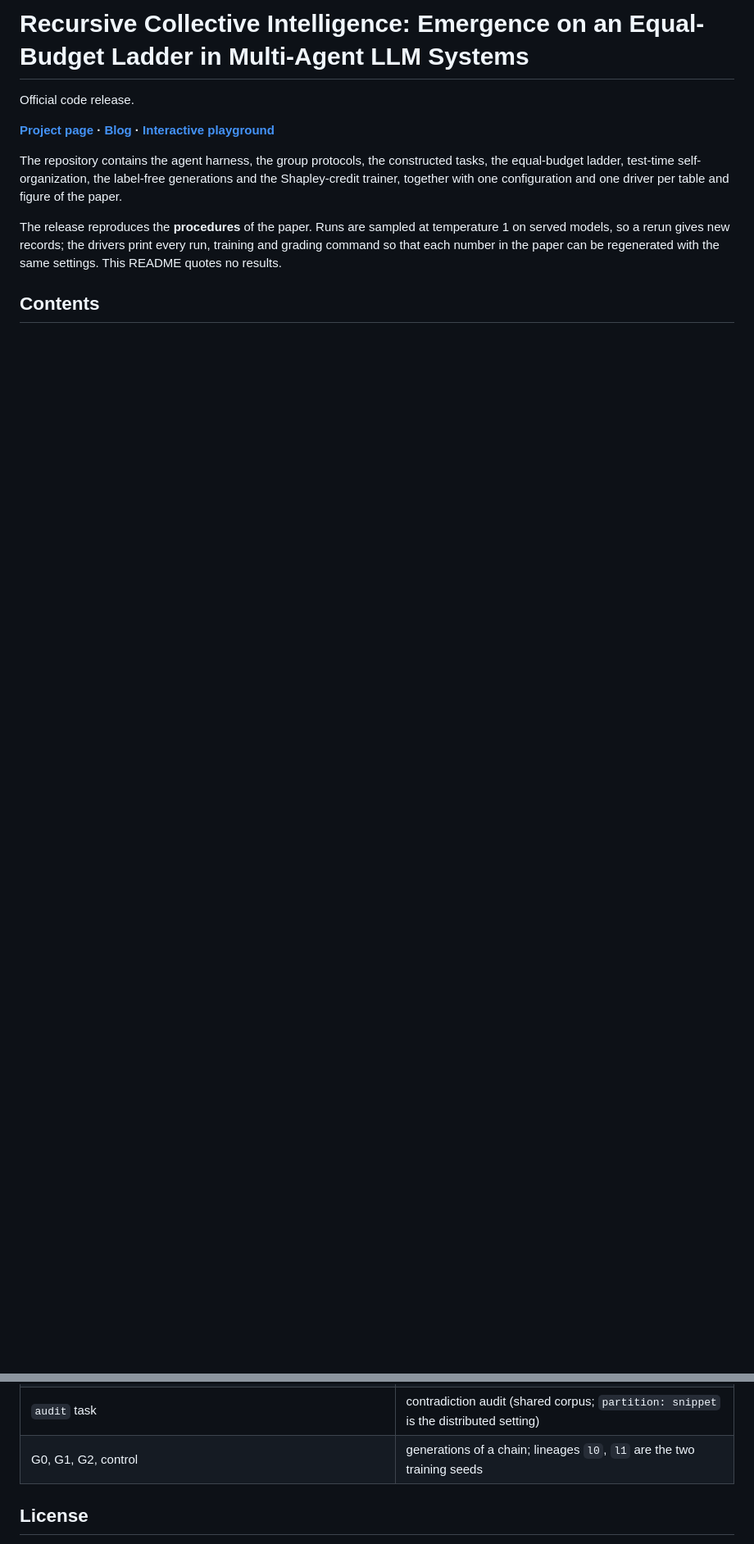
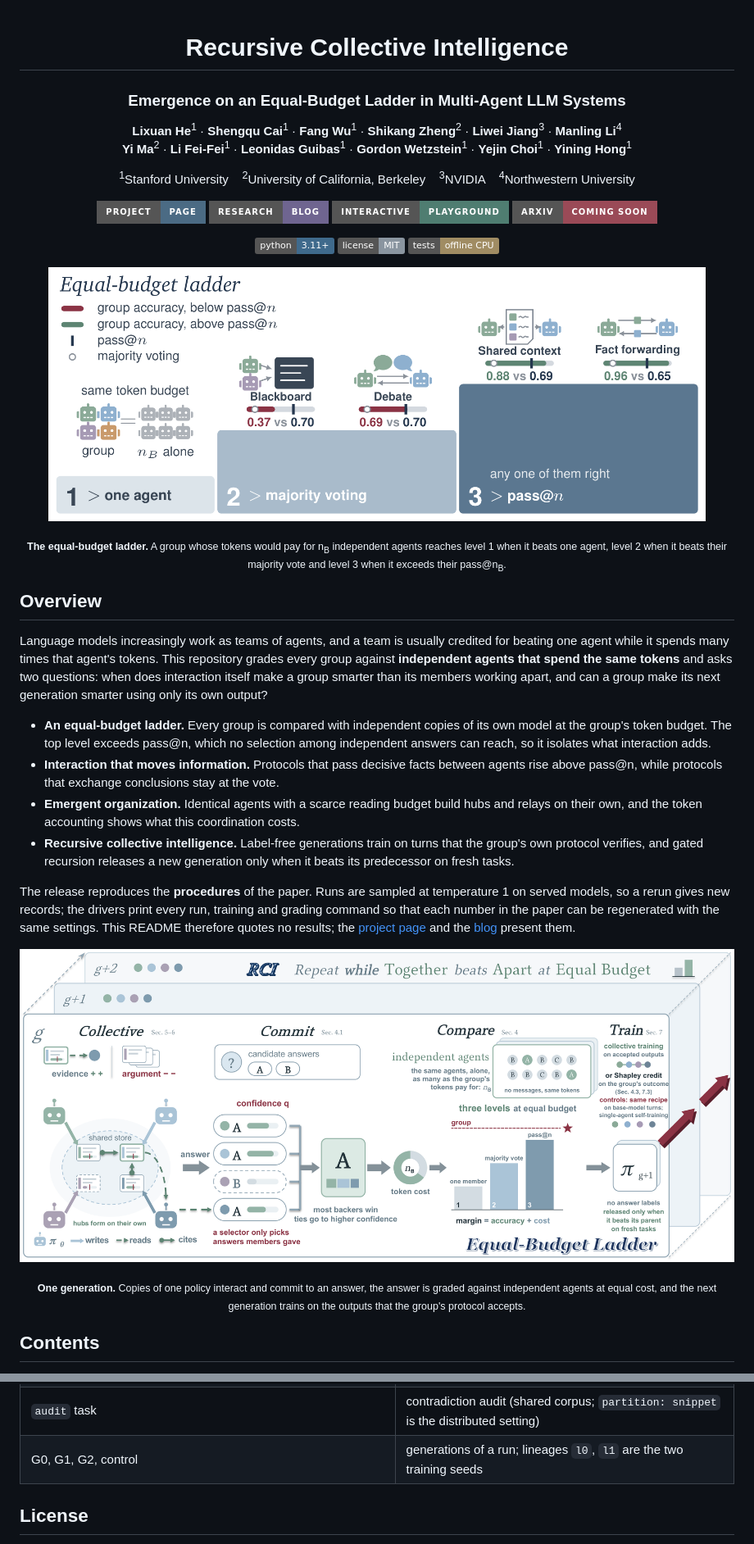
Before and after one commit to lixuan27/RCI-official, a Markdown page: README.md, 2 parts joined by grey strips. Shown at 82% size. Rendered like a GitHub page; pictures changed too: assets/ladder.png (added), assets/overview.png (added); folded sections open; badges without logos; blank space fills up the shorter version.

Commit message:
README: title, authors and affiliations, badges, figures, overview and contents; paper references updated to the current numbering

```diff
--- a/README.md
+++ b/README.md
@@ -1,16 +1,45 @@
-# Recursive Collective Intelligence: Emergence on an Equal-Budget Ladder in Multi-Agent LLM Systems
+<div align="center">
 
-Official code release.
+# Recursive Collective Intelligence
 
-**[Project page](https://lixuan27.github.io/RCI/) · [Blog](https://lixuan27.github.io/RCI/blog/) · [Interactive playground](https://lixuan27.github.io/RCI/playground/)**
+### Emergence on an Equal-Budget Ladder in Multi-Agent LLM Systems
 
-The repository contains the agent harness, the group protocols,
-the constructed tasks, the equal-budget ladder, test-time self-organization, the label-free generations and the
-Shapley-credit trainer, together with one configuration and one driver per table and figure of the paper.
+**Lixuan He**<sup>1</sup> · **Shengqu Cai**<sup>1</sup> · **Fang Wu**<sup>1</sup> · **Shikang Zheng**<sup>2</sup> · **Liwei Jiang**<sup>3</sup> · **Manling Li**<sup>4</sup><br>
+**Yi Ma**<sup>2</sup> · **Li Fei-Fei**<sup>1</sup> · **Leonidas Guibas**<sup>1</sup> · **Gordon Wetzstein**<sup>1</sup> · **Yejin Choi**<sup>1</sup> · **Yining Hong**<sup>1</sup>
 
-The release reproduces the **procedures** of the paper. Runs are sampled at temperature 1 on served models, so a
-rerun gives new records; the drivers print every run, training and grading command so that each number in the paper
-can be regenerated with the same settings. This README quotes no results.
+<sup>1</sup>Stanford University &nbsp;&nbsp; <sup>2</sup>University of California, Berkeley &nbsp;&nbsp; <sup>3</sup>NVIDIA &nbsp;&nbsp; <sup>4</sup>Northwestern University
+
+[![Project page](https://img.shields.io/badge/Project-Page-4b6b84?style=for-the-badge)](https://lixuan27.github.io/RCI/)
+[![Blog](https://img.shields.io/badge/Research-Blog-6f6590?style=for-the-badge)](https://lixuan27.github.io/RCI/blog/)
+[![Playground](https://img.shields.io/badge/Interactive-Playground-4f7d71?style=for-the-badge)](https://lixuan27.github.io/RCI/playground/)
+[![Paper](https://img.shields.io/badge/arXiv-coming%20soon-9a4a57?style=for-the-badge)](https://lixuan27.github.io/RCI/)
+
+![Python](https://img.shields.io/badge/python-3.11%2B-3f6a8c)
+![License](https://img.shields.io/badge/license-MIT-8a95a0)
+![Tests](https://img.shields.io/badge/tests-offline%20CPU-a08c63)
+
+</div>
+
+<p align="center">
+  <img src="assets/ladder.png" width="92%" alt="The equal-budget ladder">
+</p>
+<p align="center"><sub><b>The equal-budget ladder.</b> A group whose tokens would pay for n<sub>B</sub> independent agents reaches level 1 when it beats one agent, level 2 when it beats their majority vote and level 3 when it exceeds their pass@n<sub>B</sub>.</sub></p>
+
+## Overview
+
+Language models increasingly work as teams of agents, and a team is usually credited for beating one agent while it spends many times that agent's tokens. This repository grades every group against **independent agents that spend the same tokens** and asks two questions: when does interaction itself make a group smarter than its members working apart, and can a group make its next generation smarter using only its own output?
+
+- **An equal-budget ladder.** Every group is compared with independent copies of its own model at the group's token budget. The top level exceeds pass@n, which no selection among independent answers can reach, so it isolates what interaction adds.
+- **Interaction that moves information.** Protocols that pass decisive facts between agents rise above pass@n, while protocols that exchange conclusions stay at the vote.
+- **Emergent organization.** Identical agents with a scarce reading budget build hubs and relays on their own, and the token accounting shows what this coordination costs.
+- **Recursive collective intelligence.** Label-free generations train on turns that the group's own protocol verifies, and gated recursion releases a new generation only when it beats its predecessor on fresh tasks.
+
+The release reproduces the **procedures** of the paper. Runs are sampled at temperature 1 on served models, so a rerun gives new records; the drivers print every run, training and grading command so that each number in the paper can be regenerated with the same settings. This README therefore quotes no results; the [project page](https://lixuan27.github.io/RCI/) and the [blog](https://lixuan27.github.io/RCI/blog/) present them.
+
+<p align="center">
+  <img src="assets/overview.png" width="100%" alt="One generation of recursive collective intelligence">
+</p>
+<p align="center"><sub><b>One generation.</b> Copies of one policy interact and commit to an answer, the answer is graded against independent agents at equal cost, and the next generation trains on the outputs that the group's protocol accepts.</sub></p>
 
 ## Contents
 
@@ -213,7 +262,9 @@ release.
 | `sequential` | Sequential-4 |
 | `credit: team / shapley / shapley_flow`, `trainees: one`, `adv_mode: raft`, `n_agents: 1` | team reward / Shapley shares / Shapley credit with citation flow, one trainee, imitate wins, own success |
 | `audit` task | contradiction audit (shared corpus; `partition: snippet` is the distributed setting) |
-| G0, G1, G2, control | generations of a chain; lineages `l0`, `l1` are the two training seeds |
+| G0, G1, G2, control | generations of a run; lineages `l0`, `l1` are the two training seeds |
+
+</details>
 
 ## License
 
```
Also changed, not shown: other parts of README.md (+49 -25 lines).
